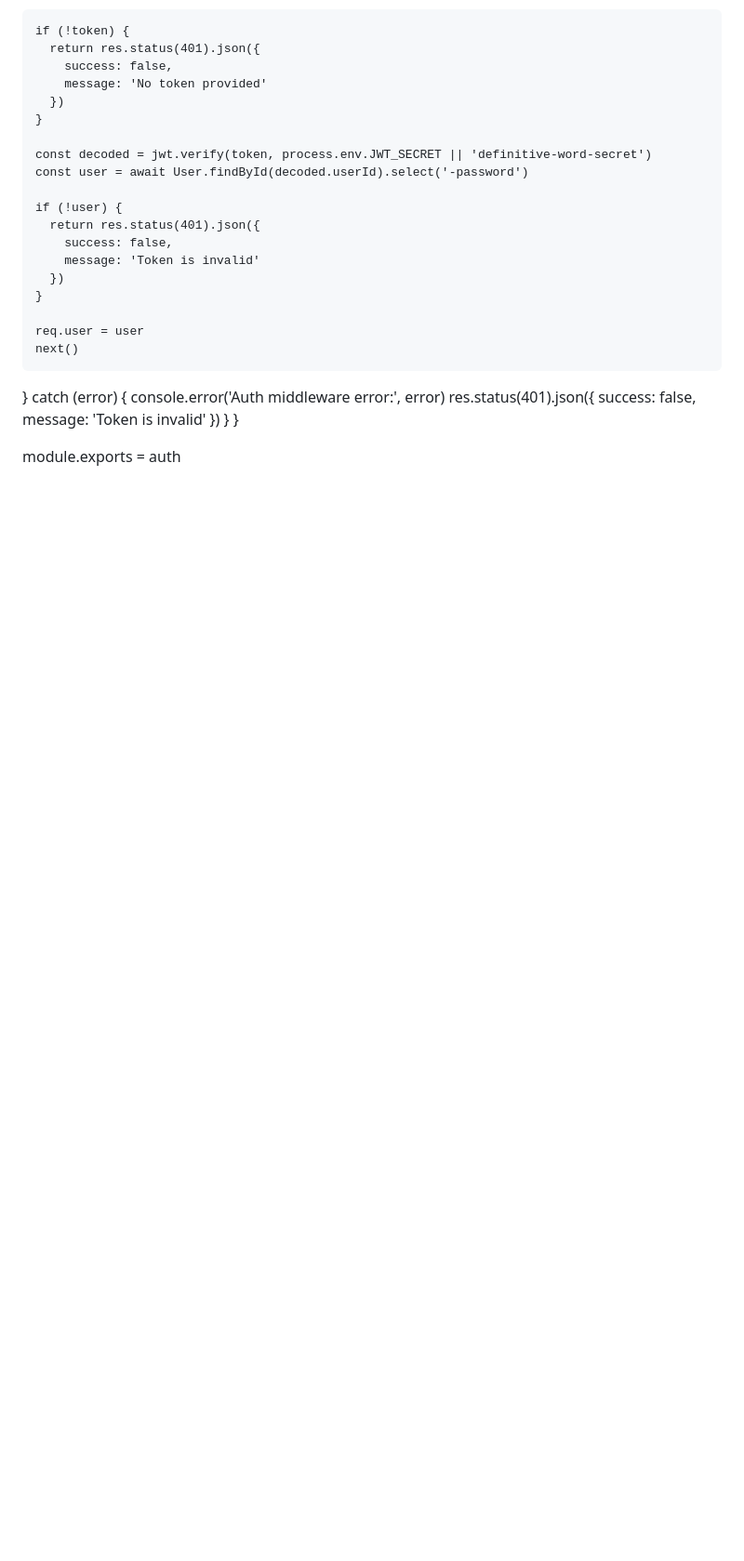
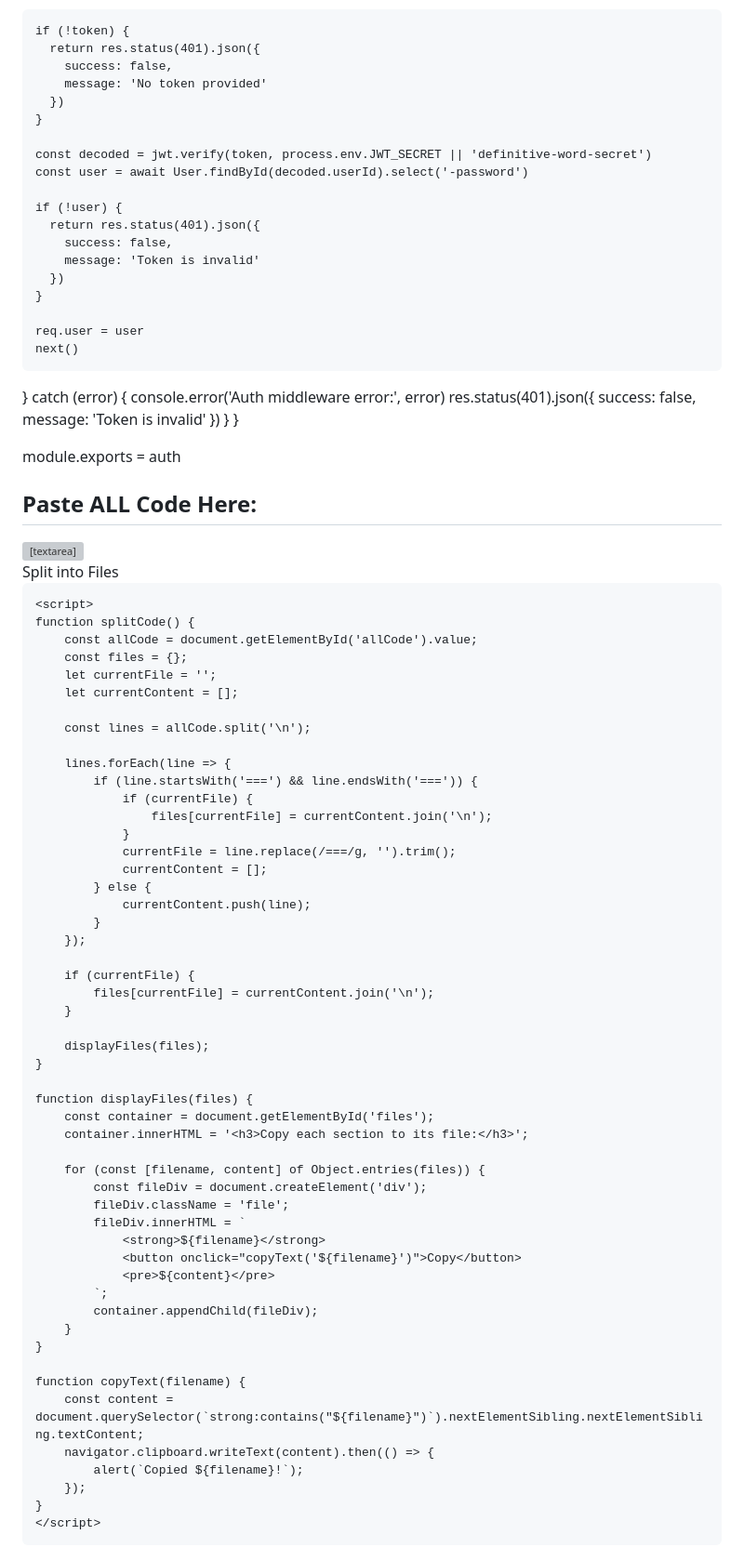
Before and after one commit to amerzonmclean01-stack/index.html, a Markdown page: README.md, the part around the change. Shown: that part at 93% size. Rendered like a GitHub page; blank space fills up the shorter version; grey boxes are pictures that could not be loaded.

```diff
--- a/README.md
+++ b/README.md
@@ -1574,3 +1574,74 @@ const auth = async (req, res, next) => {
 }
 
 module.exports = auth
+<!DOCTYPE html>
+<html>
+<head>
+    <title>Code Splitter</title>
+    <style>
+        body { font-family: Arial; padding: 20px; }
+        textarea { width: 100%; height: 300px; margin: 10px 0; }
+        button { padding: 10px 20px; margin: 5px; }
+        .file { background: #f0f0f0; padding: 10px; margin: 10px 0; }
+    </style>
+</head>
+<body>
+    <h2>Paste ALL Code Here:</h2>
+    <textarea id="allCode" placeholder="Paste the entire code here..."></textarea>
+    <br>
+    <button onclick="splitCode()">Split into Files</button>
+    <div id="files"></div>
+
+    <script>
+    function splitCode() {
+        const allCode = document.getElementById('allCode').value;
+        const files = {};
+        let currentFile = '';
+        let currentContent = [];
+
+        const lines = allCode.split('\n');
+
+        lines.forEach(line => {
+            if (line.startsWith('===') && line.endsWith('===')) {
+                if (currentFile) {
+                    files[currentFile] = currentContent.join('\n');
+                }
+                currentFile = line.replace(/===/g, '').trim();
+                currentContent = [];
+            } else {
+                currentContent.push(line);
+            }
+        });
+
+        if (currentFile) {
+            files[currentFile] = currentContent.join('\n');
+        }
+
+        displayFiles(files);
+    }
+
+    function displayFiles(files) {
+        const container = document.getElementById('files');
+        container.innerHTML = '<h3>Copy each section to its file:</h3>';
+
+        for (const [filename, content] of Object.entries(files)) {
+            const fileDiv = document.createElement('div');
+            fileDiv.className = 'file';
+            fileDiv.innerHTML = `
+                <strong>${filename}</strong>
+                <button onclick="copyText('${filename}')">Copy</button>
+                <pre>${content}</pre>
+            `;
+            container.appendChild(fileDiv);
+        }
+    }
+
+    function copyText(filename) {
+        const content = document.querySelector(`strong:contains("${filename}")`).nextElementSibling.nextElementSibling.textContent;
+        navigator.clipboard.writeText(content).then(() => {
+            alert(`Copied ${filename}!`);
+        });
+    }
+    </script>
+</body>
+</html>
```
